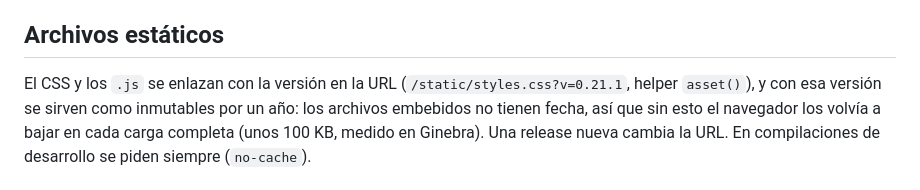
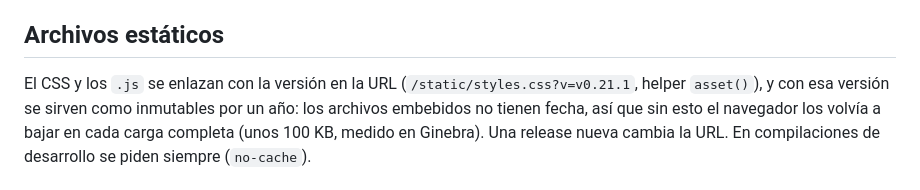
Before and after one commit to criscardozo/holocron, a Markdown page: docs/ui.md, the part around the change. GitHub-like rendering.

Commit message:
docs: show the asset version as the server writes it, with its v
The example said ?v=0.21.1; the layout writes the release tag, v0.21.1, and Ginebra found the plain number answered with a day's cache instead of the immutable one.

```diff
--- a/docs/ui.md
+++ b/docs/ui.md
@@ -193,7 +193,7 @@ solos (`auto-fill` / `auto-fit`). Breakpoints fijos:
 
 ## Archivos estáticos
 
-El CSS y los `.js` se enlazan con la versión en la URL (`/static/styles.css?v=0.21.1`,
+El CSS y los `.js` se enlazan con la versión en la URL (`/static/styles.css?v=v0.21.1`,
 helper `asset()`), y con esa versión se sirven como inmutables por un año: los
 archivos embebidos no tienen fecha, así que sin esto el navegador los volvía a
 bajar en cada carga completa (unos 100 KB, medido en Ginebra). Una release nueva
```
